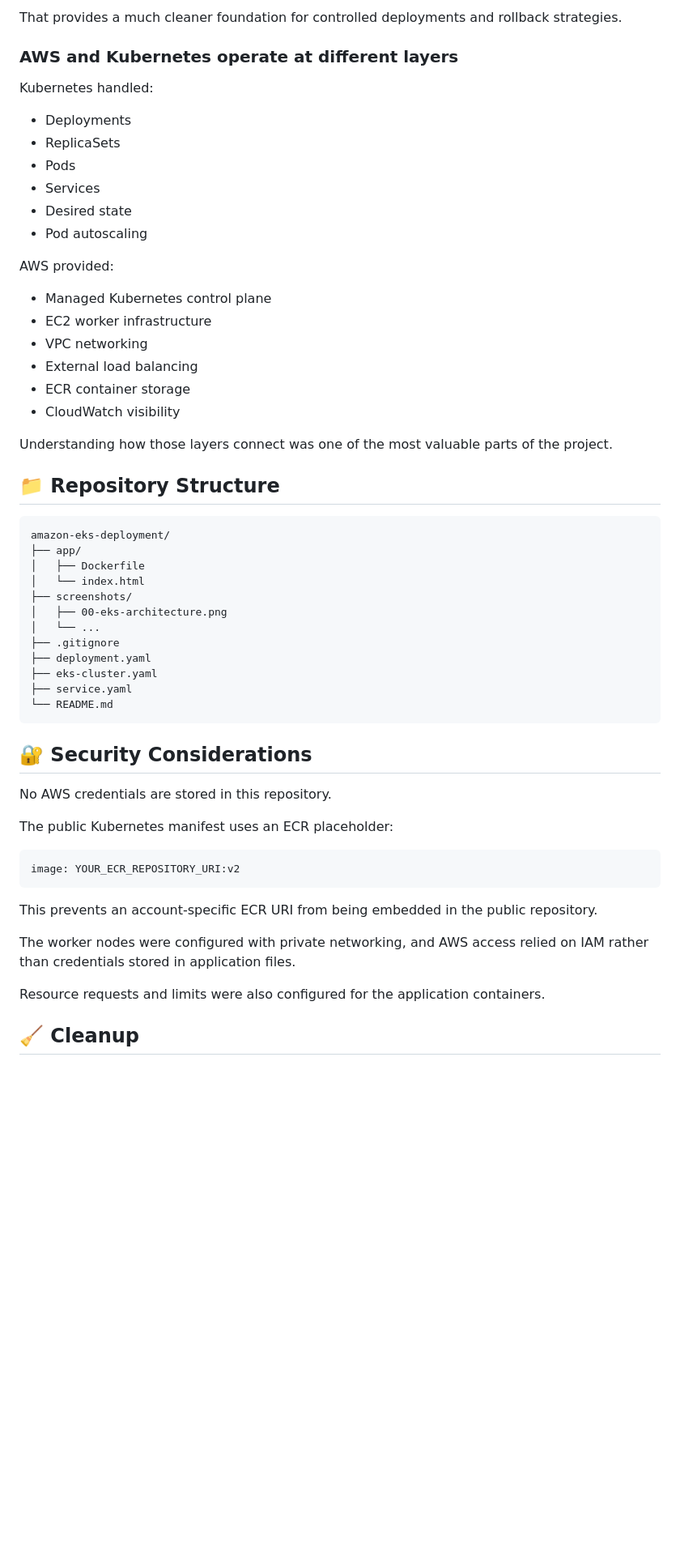
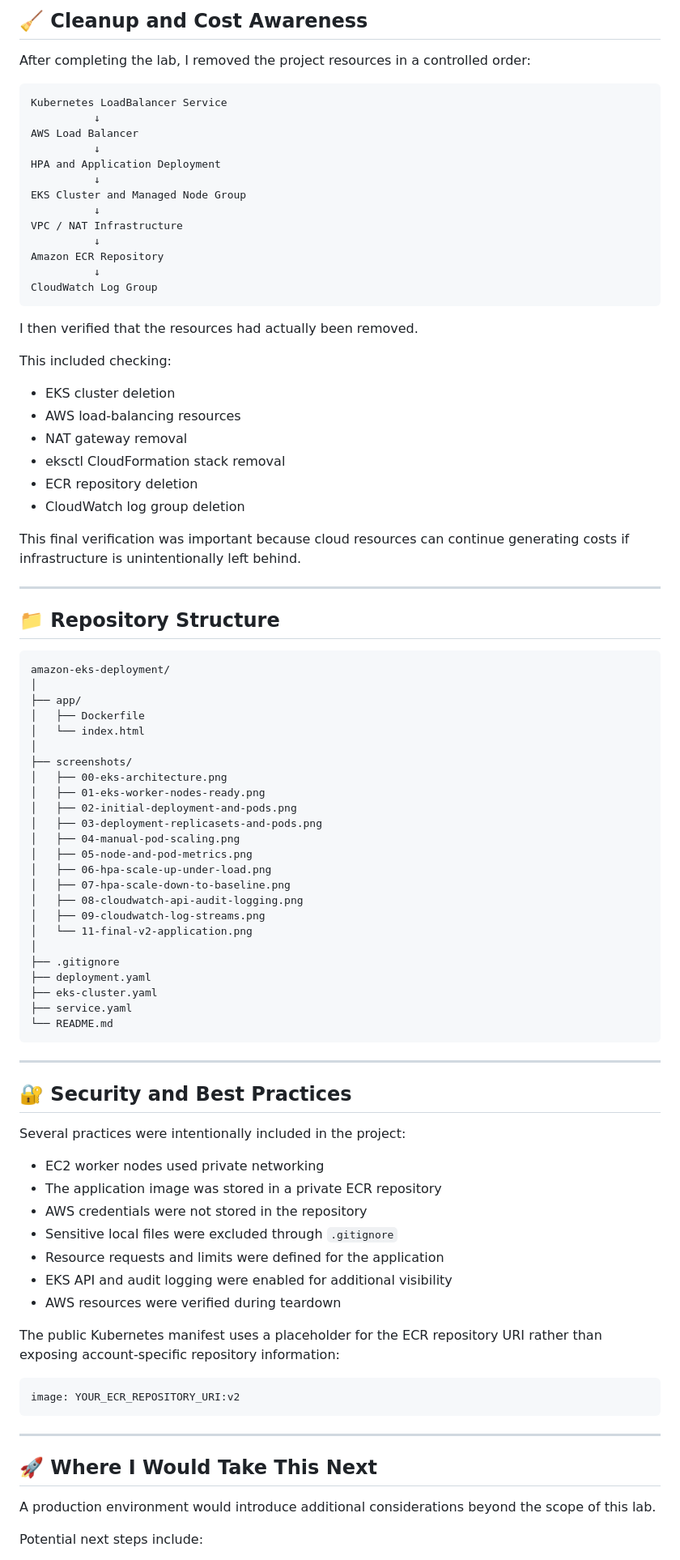
Before and after one commit to mandyreed223/amazon-eks-deployment, a Markdown page: README.md, the part around one of its changes. Shown at 81% size. Rendered like a GitHub page; blank space fills up the shorter version.

Commit message:
Refine EKS project documentation

````diff
--- a/README.md
+++ b/README.md
@@ -407,38 +427,61 @@ Keeping separate `v1` and `v2` images preserved the previous application version
 
-That provides a much cleaner foundation for controlled deployments and rollback strategies.
+## 🧹 Cleanup and Cost Awareness
 
-### AWS and Kubernetes operate at different layers
+After completing the lab, I removed the project resources in a controlled order:
 
-Kubernetes handled:
+```text
+Kubernetes LoadBalancer Service
+          ↓
+AWS Load Balancer
+          ↓
+HPA and Application Deployment
+          ↓
+EKS Cluster and Managed Node Group
+          ↓
+VPC / NAT Infrastructure
+          ↓
+Amazon ECR Repository
+          ↓
+CloudWatch Log Group
+```
 
-- Deployments
-- ReplicaSets
-- Pods
-- Services
-- Desired state
-- Pod autoscaling
+I then verified that the resources had actually been removed.
 
-AWS provided:
+This included checking:
 
-- Managed Kubernetes control plane
-- EC2 worker infrastructure
-- VPC networking
-- External load balancing
-- ECR container storage
-- CloudWatch visibility
+- EKS cluster deletion
+- AWS load-balancing resources
+- NAT gateway removal
+- eksctl CloudFormation stack removal
+- ECR repository deletion
+- CloudWatch log group deletion
 
-Understanding how those layers connect was one of the most valuable parts of the project.
+This final verification was important because cloud resources can continue generating costs if infrastructure is unintentionally left behind.
+
+---
 
 ## 📁 Repository Structure
 
 ```text
 amazon-eks-deployment/
+│
 ├── app/
 │   ├── Dockerfile
 │   └── index.html
+│
 ├── screenshots/
 │   ├── 00-eks-architecture.png
-│   └── ...
+│   ├── 01-eks-worker-nodes-ready.png
+│   ├── 02-initial-deployment-and-pods.png
+│   ├── 03-deployment-replicasets-and-pods.png
+│   ├── 04-manual-pod-scaling.png
+│   ├── 05-node-and-pod-metrics.png
+│   ├── 06-hpa-scale-up-under-load.png
+│   ├── 07-hpa-scale-down-to-baseline.png
+│   ├── 08-cloudwatch-api-audit-logging.png
+│   ├── 09-cloudwatch-log-streams.png
+│   └── 11-final-v2-application.png
+│
 ├── .gitignore
 ├── deployment.yaml
 ├── eks-cluster.yaml
@@ -446,21 +489,31 @@ amazon-eks-deployment/
 └── README.md
 ```
 
-## 🔐 Security Considerations
+---
 
-No AWS credentials are stored in this repository.
+## 🔐 Security and Best Practices
 
-The public Kubernetes manifest uses an ECR placeholder:
+Several practices were intentionally included in the project:
+
+- EC2 worker nodes used private networking
+- The application image was stored in a private ECR repository
+- AWS credentials were not stored in the repository
+- Sensitive local files were excluded through `.gitignore`
+- Resource requests and limits were defined for the application
+- EKS API and audit logging were enabled for additional visibility
+- AWS resources were verified during teardown
+
+The public Kubernetes manifest uses a placeholder for the ECR repository URI rather than exposing account-specific repository information:
 
 ```yaml
 image: YOUR_ECR_REPOSITORY_URI:v2
 ```
 
-This prevents an account-specific ECR URI from being embedded in the public repository.
+---
 
-The worker nodes were configured with private networking, and AWS access relied on IAM rather than credentials stored in application files.
+## 🚀 Where I Would Take This Next
 
-Resource requests and limits were also configured for the application containers.
+A production environment would introduce additional considerations beyond the scope of this lab.
 
-## 🧹 Cleanup
+Potential next steps include:
 
````
Also changed, not shown: other parts of README.md (+269 -255 lines).
